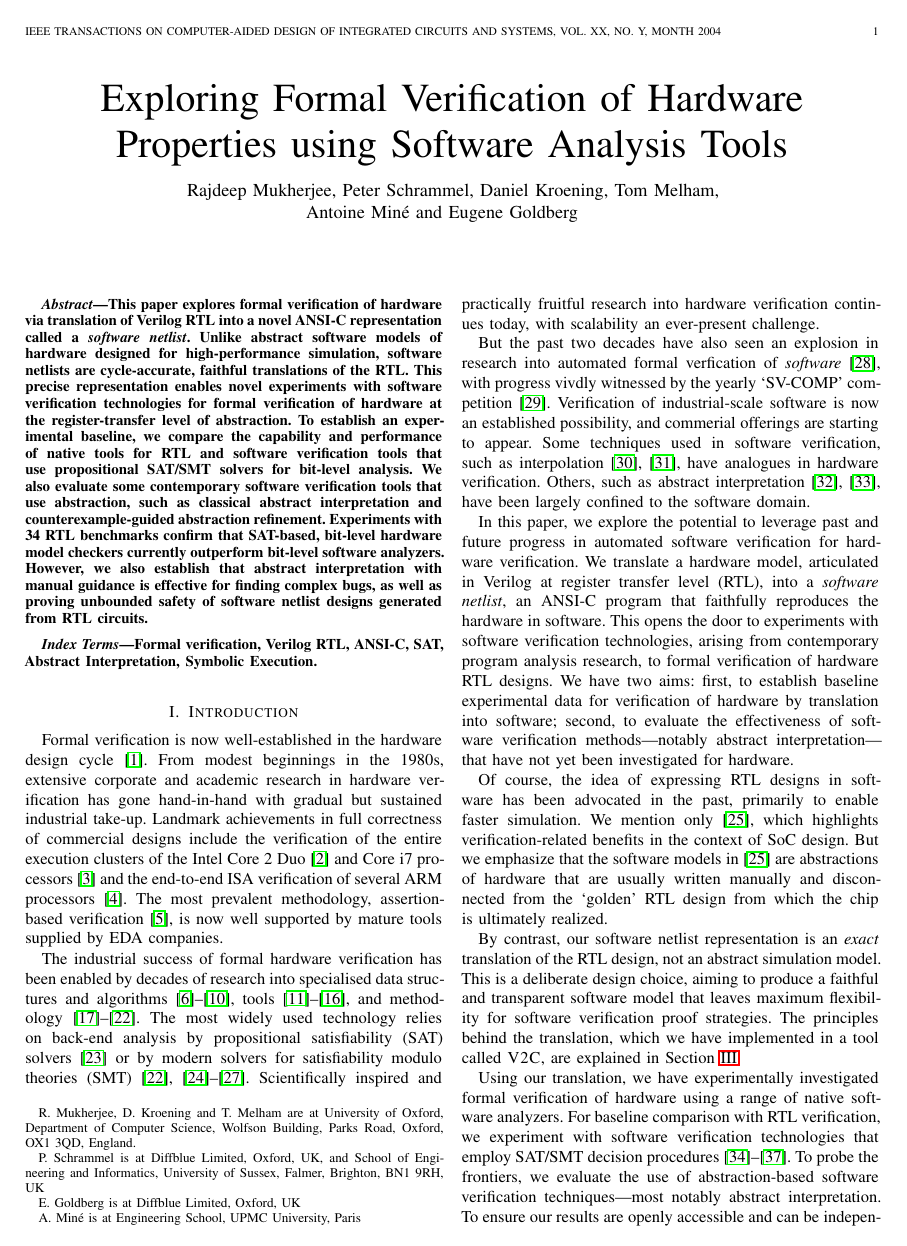
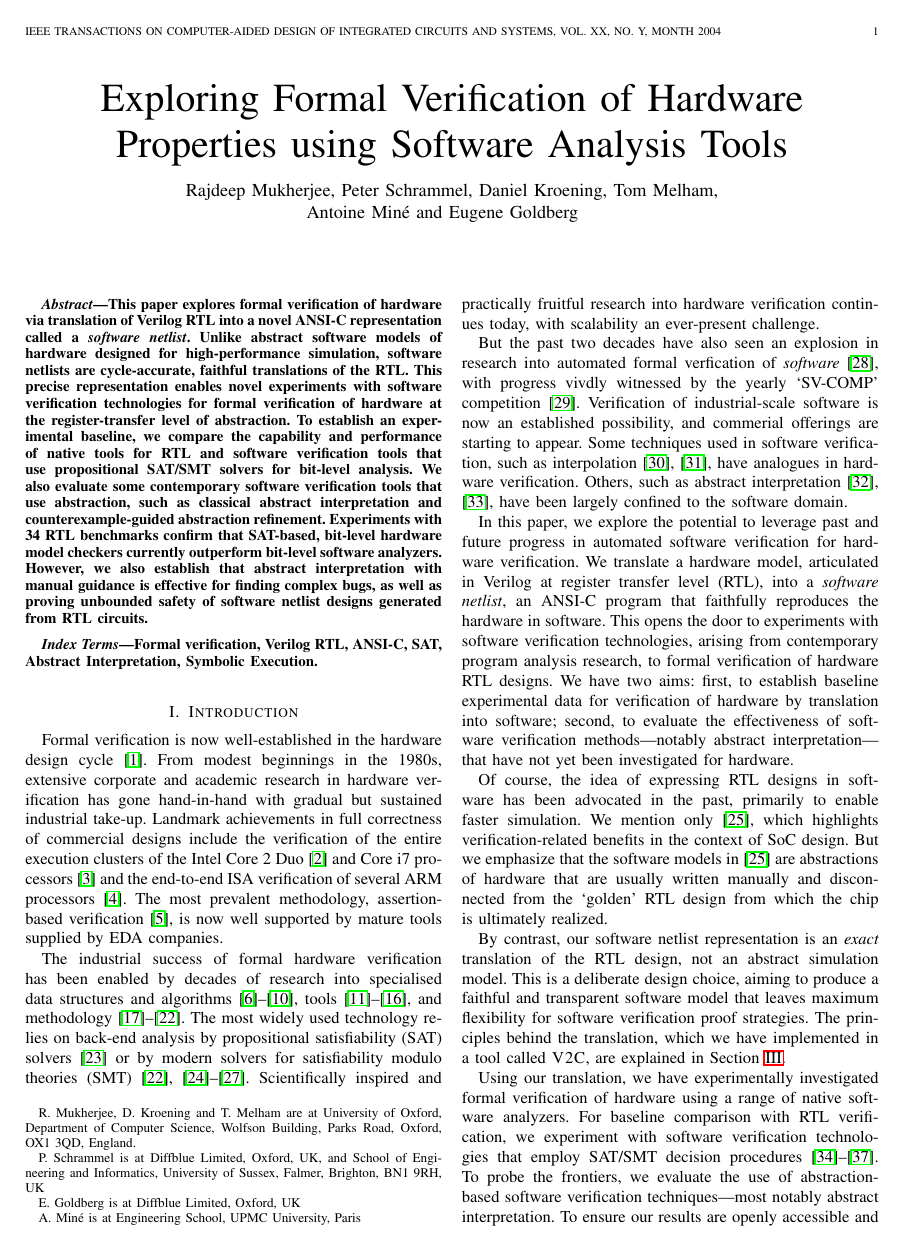
Before and after one commit to rajdeep87/TCAD, a LaTeX paper (paper.tex): page 1 of 14. Compiled offline with LaTeX, dvips and Ghostscript; a missing font is replaced by an installed copy or a similar font; a LaTeX package or settings file that is missing is left out.

Commit message:
Removed some unused packages.

```diff
--- a/paper.tex
+++ b/paper.tex
@@ -18,8 +18,8 @@
 \usepackage{graphicx}
 \usepackage{import}
 \usepackage{times}
-\usepackage{microtype}
-\usepackage{inconsolata}
+%\usepackage{microtype}
+%\usepackage{inconsolata}
 \usepackage{array}
 \usepackage{graphicx,wrapfig}
 \usepackage{cite}
@@ -48,7 +48,7 @@
 \usepackage{hyperref}
 \usepackage[subnum]{cases}
 \usepackage{colortbl}
-\usepackage{booktabs}
+%\usepackage{booktabs}
 \usepackage{dcolumn}
 \newcolumntype{Y}{D..{5.2}}
 \newcolumntype{R}{D..{2.2}}
```
